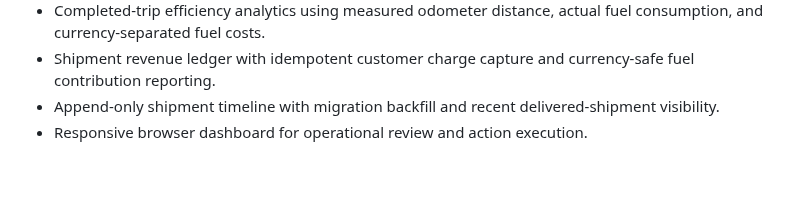
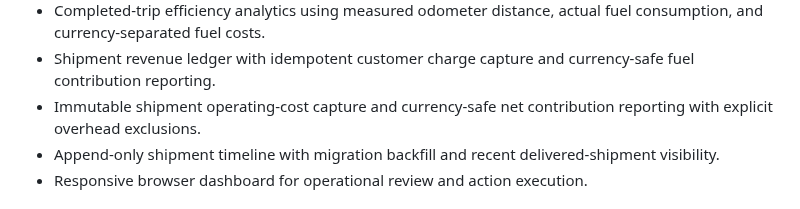
Before and after one commit to GlobalTech638/ai-logistics-platform, a Markdown page: README.md, the part around one of its changes. GitHub-like rendering; blank space fills up the shorter version.

Commit message:
Document shipment operating cost ledger and net contribution

```diff
--- a/README.md
+++ b/README.md
@@ -31,6 +31,7 @@ Core questions the platform is designed to answer:
 - Shipment SLA exception detection for missed pickups, overdue deliveries, and deliveries due within two hours.
 - Completed-trip efficiency analytics using measured odometer distance, actual fuel consumption, and currency-separated fuel costs.
 - Shipment revenue ledger with idempotent customer charge capture and currency-safe fuel contribution reporting.
+- Immutable shipment operating-cost capture and currency-safe net contribution reporting with explicit overhead exclusions.
 - Append-only shipment timeline with migration backfill and recent delivered-shipment visibility.
 - Responsive browser dashboard for operational review and action execution.
 
```
Also changed, not shown: other parts of README.md (+1 -1 lines).
